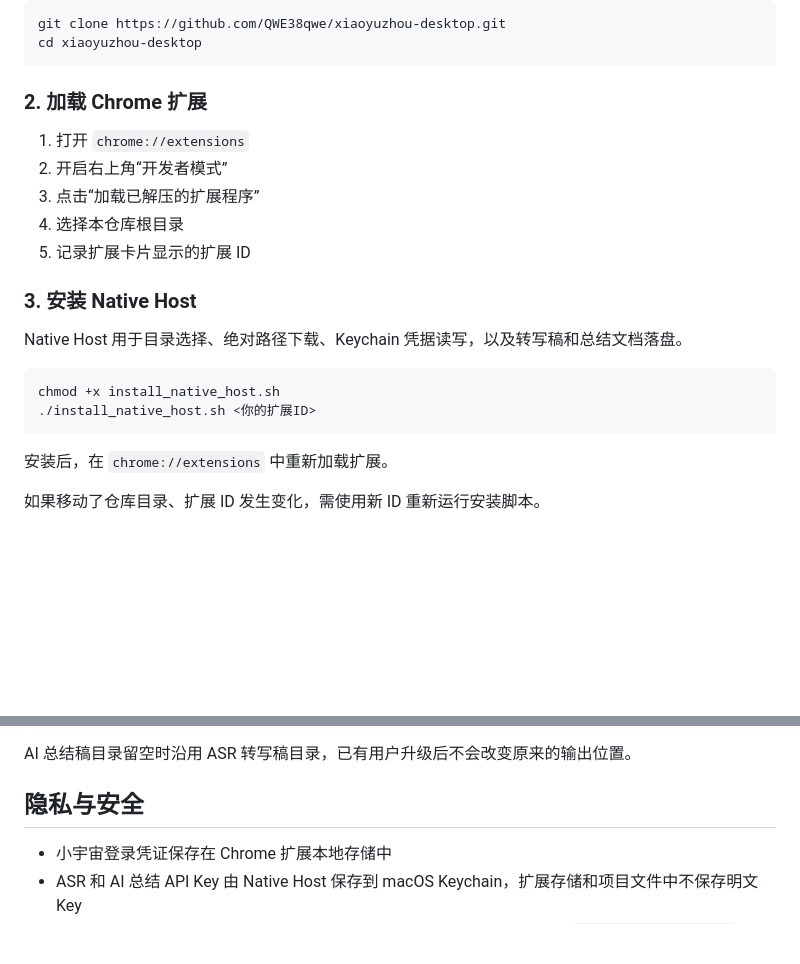
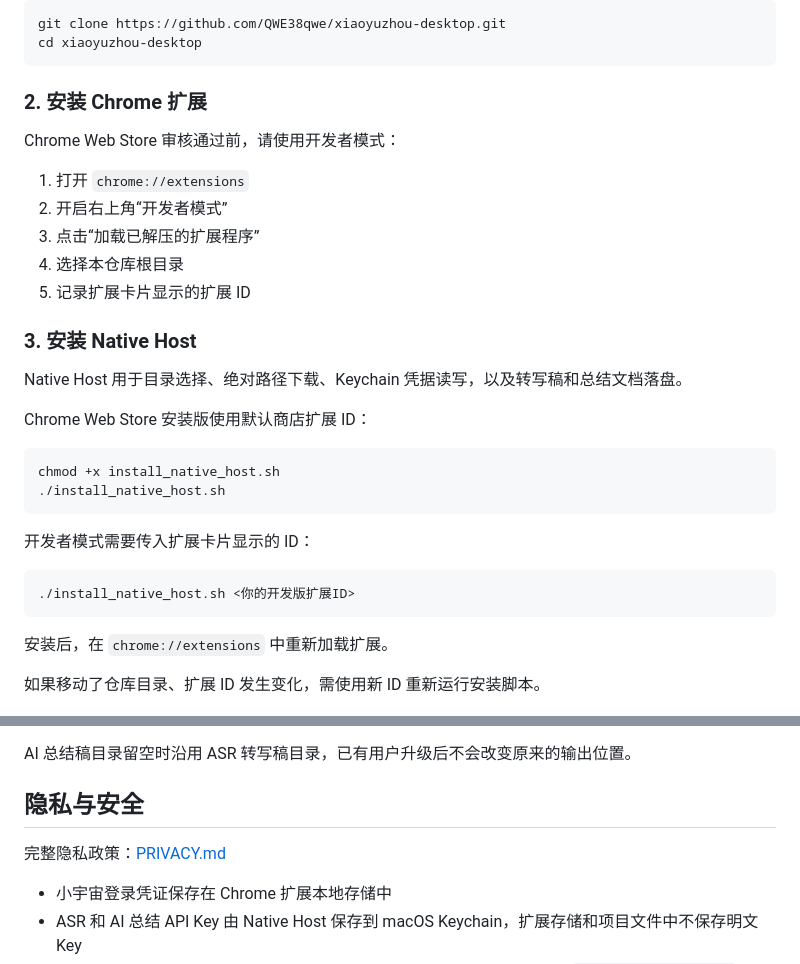
Before and after one commit to QWE38qwe/xiaoyuzhou-desktop, a Markdown page: README.md, 2 parts joined by grey strips. Drawn GitHub-style; blank space fills up the shorter version.

Commit message:
docs: add Chrome Web Store release materials

````diff
--- a/README.md
+++ b/README.md
@@ -69,7 +69,9 @@ git clone https://github.com/QWE38qwe/xiaoyuzhou-desktop.git
 cd xiaoyuzhou-desktop
 ```
 
-### 2. 加载 Chrome 扩展
+### 2. 安装 Chrome 扩展
+
+Chrome Web Store 审核通过前，请使用开发者模式：
 
 1. 打开 `chrome://extensions`
 2. 开启右上角“开发者模式”
@@ -81,9 +83,17 @@ cd xiaoyuzhou-desktop
 
 Native Host 用于目录选择、绝对路径下载、Keychain 凭据读写，以及转写稿和总结文档落盘。
 
+Chrome Web Store 安装版使用默认商店扩展 ID：
+
 ```bash
 chmod +x install_native_host.sh
-./install_native_host.sh <你的扩展ID>
+./install_native_host.sh
+```
+
+开发者模式需要传入扩展卡片显示的 ID：
+
+```bash
+./install_native_host.sh <你的开发版扩展ID>
 ```
 
 安装后，在 `chrome://extensions` 中重新加载扩展。
@@ -167,6 +177,8 @@ AI 总结稿目录留空时沿用 ASR 转写稿目录，已有用户升级后不
 
 ## 隐私与安全
 
+完整隐私政策：[PRIVACY.md](PRIVACY.md)
+
 - 小宇宙登录凭证保存在 Chrome 扩展本地存储中
 - ASR 和 AI 总结 API Key 由 Native Host 保存到 macOS Keychain，扩展存储和项目文件中不保存明文 Key
 - 从旧版本升级时，Native Host 仅在 Keychain 写入并校验成功后删除旧的 `asr_credentials.json`；迁移失败会保留原文件
````
Also changed, not shown: PRIVACY.md (added, +102 -0 lines), store-assets/listing-zh-CN.md (added, +113 -0 lines), store-assets/screenshots/01-discover.png (added), store-assets/screenshots/02-podcast-detail.png (added), store-assets/screenshots/03-local-asr-summary.png (added), store-assets/small-promo-440x280.png (added), 2 other files.
